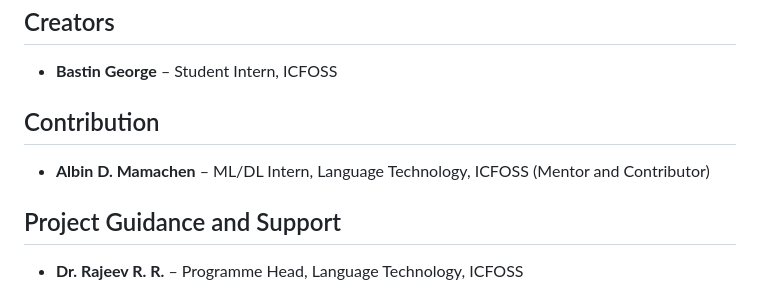
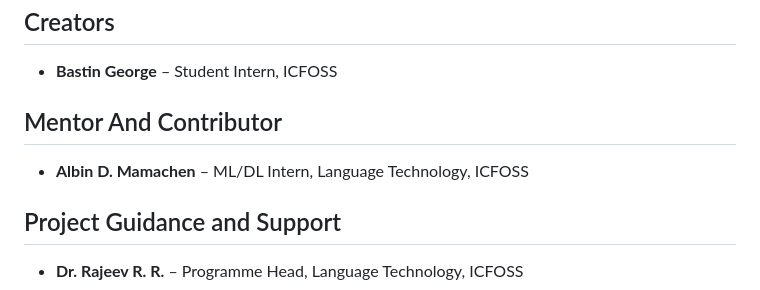
Before and after one commit to bastingg05/SafeChat, a Markdown page: README.md, the part around the change. GitHub-like rendering.

Commit message:
Update contribution section header in README

```diff
--- a/README.md
+++ b/README.md
@@ -49,8 +49,8 @@ pip install -r requirements.txt
 ## Creators
 * **Bastin George** – Student Intern, ICFOSS
 
-## Contribution
-* **Albin D. Mamachen** – ML/DL Intern, Language Technology, ICFOSS (Mentor and Contributor)
+## Mentor And Contributor
+* **Albin D. Mamachen** – ML/DL Intern, Language Technology, ICFOSS
 
 ## Project Guidance and Support
 * **Dr. Rajeev R. R.** – Programme Head, Language Technology, ICFOSS
```
